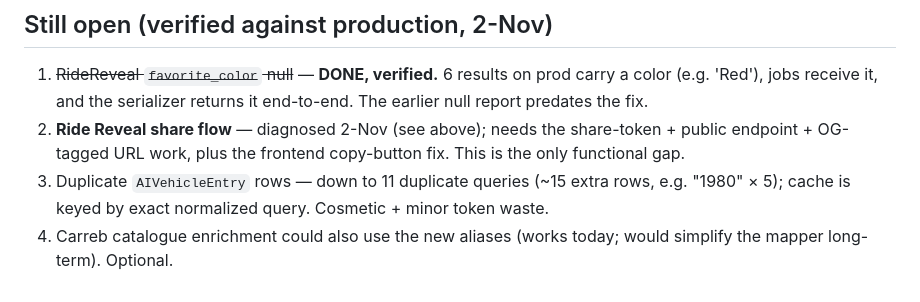
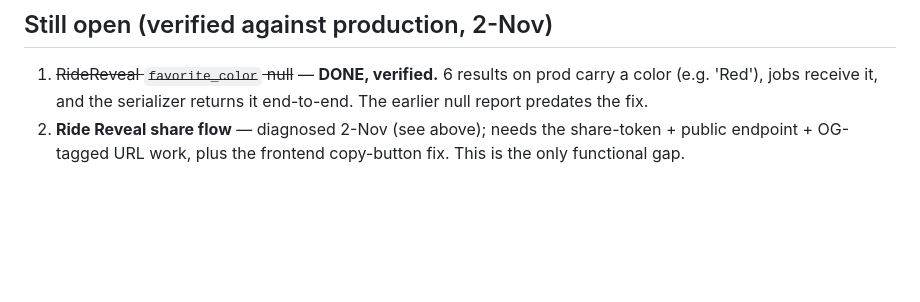
Before and after one commit to Carreb-AU/Carreb-backend, a Markdown page: Work Log — Backend Changes 27 Oct to 2 Nov 2026.md, the part around the change. Rendered like a GitHub page; blank space fills up the shorter version.

Commit message:
Work log: drop cosmetic items from still-open (duplicate AI rows, Carreb aliases)

```diff
--- a/Work Log — Backend Changes 27 Oct to 2 Nov 2026.md
+++ b/Work Log — Backend Changes 27 Oct to 2 Nov 2026.md
@@ -282,8 +282,3 @@ generated, `share_image_url` absolute + publicly reachable, 200 image/png):
 2. **Ride Reveal share flow** — diagnosed 2-Nov (see above); needs the
    share-token + public endpoint + OG-tagged URL work, plus the frontend
    copy-button fix. This is the only functional gap.
-3. Duplicate `AIVehicleEntry` rows — down to 11 duplicate queries (~15 extra
-   rows, e.g. "1980" × 5); cache is keyed by exact normalized query.
-   Cosmetic + minor token waste.
-4. Carreb catalogue enrichment could also use the new aliases (works today;
-   would simplify the mapper long-term). Optional.
```
